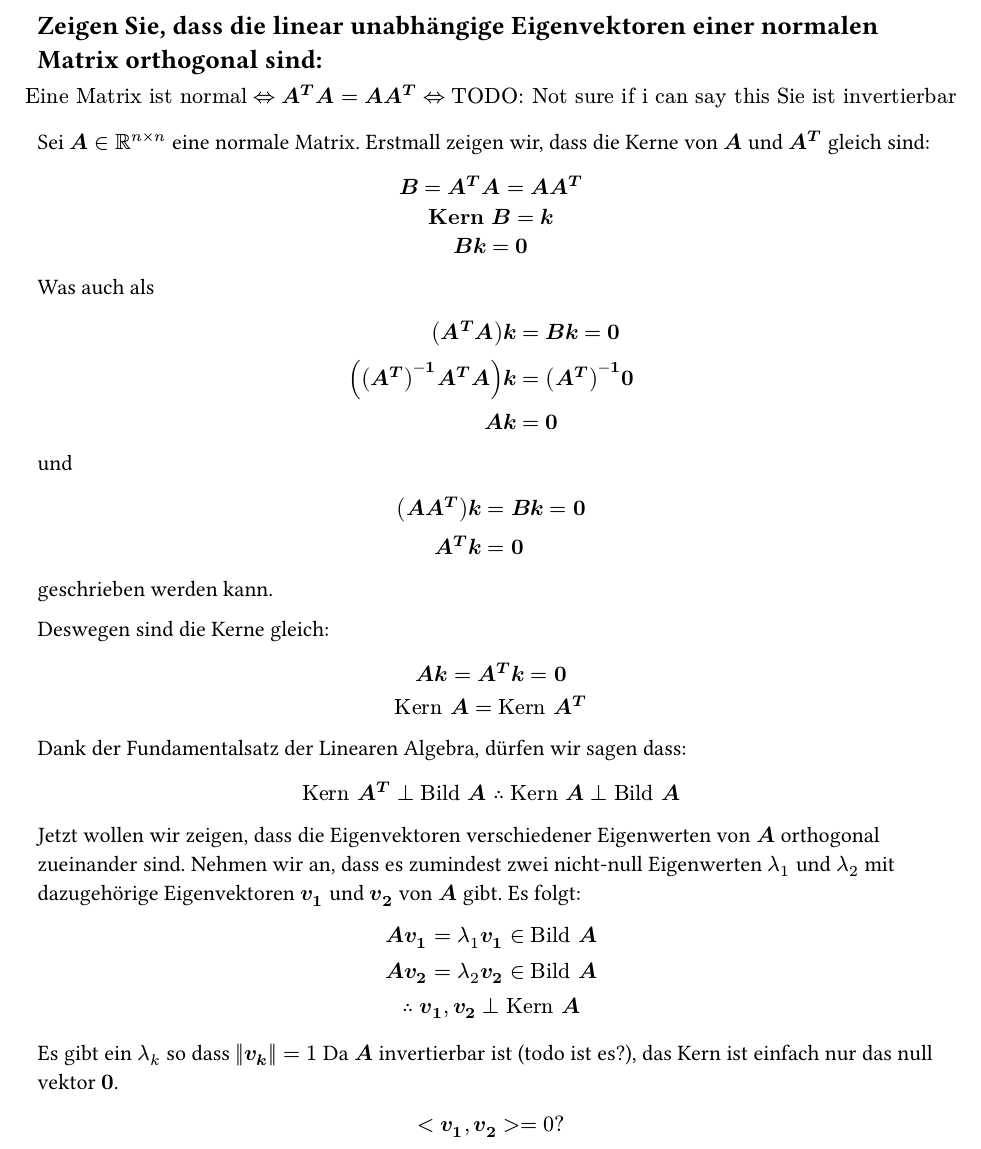
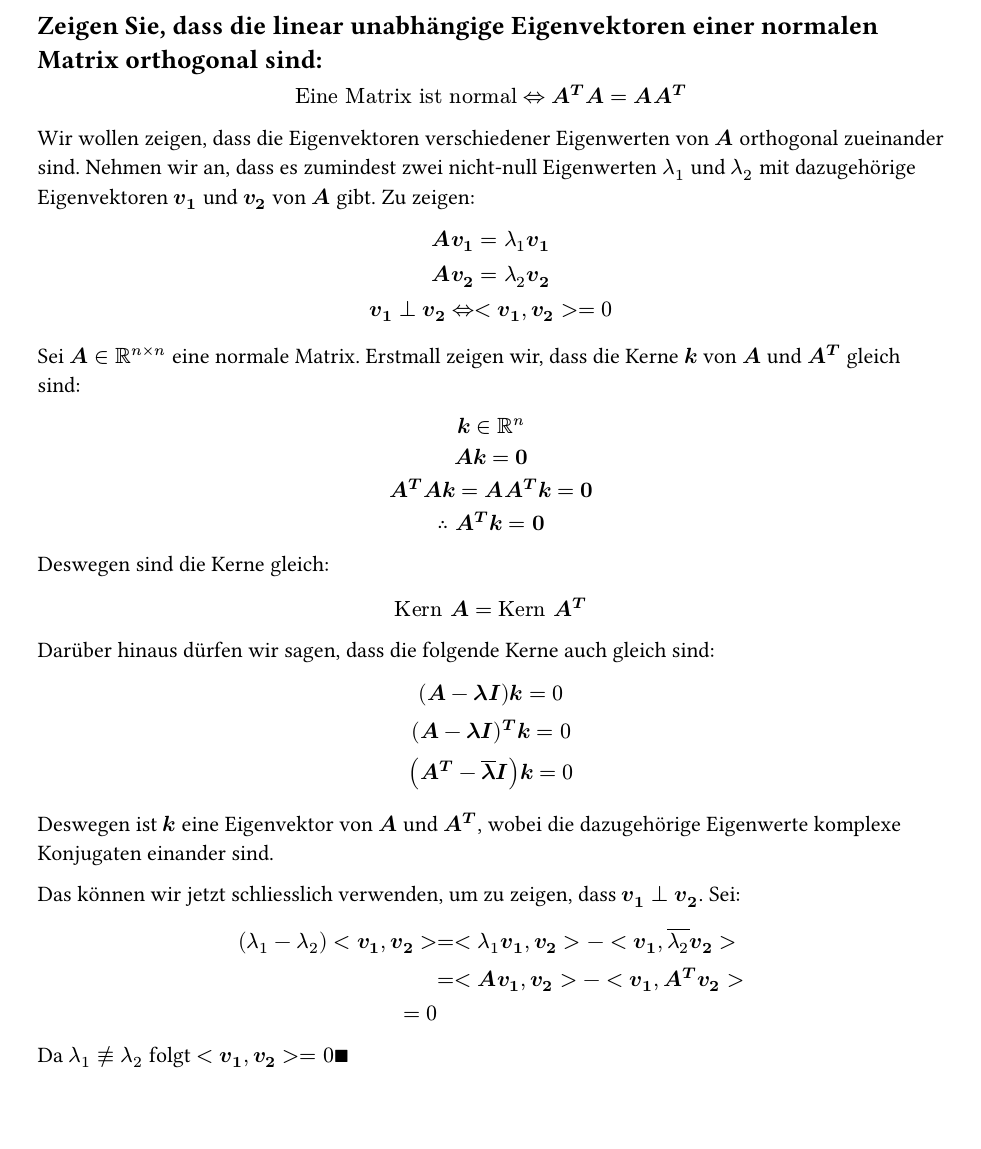
Before and after one commit to kalekdev/uni, a Typst document (semester-1/lineare-algebra/exercises/orthogonal-eigenvectors.typ): part of the page, cut so that both start at the same text, the shorter picture padded with empty space. The pictures show the PDF file semester-1/lineare-algebra/exercises/orthogonal-eigenvectors.pdf that the author committed with the source.

Commit message:
Finished orthogonal eigenvectors proof

```diff
--- a/semester-1/lineare-algebra/exercises/orthogonal-eigenvectors.typ
+++ b/semester-1/lineare-algebra/exercises/orthogonal-eigenvectors.typ
@@ -1,4 +1,3 @@
 == Zeigen Sie, dass die linear unabhängige Eigenvektoren einer normalen Matrix orthogonal sind:
 
 $
-  "Eine Matrix ist normal" <=> bold(A^T A = A A^T) <=> "TODO: Not sure if i can say this Sie ist invertierbar"
@@ -8,4 +8 @@ Sei $bold(A) in RR^(n times n)$ eine normale Matrix. Erstmall zeigen wir, dass d
 $
-  bold(B = A^T A = A A^T)\
-  bold("Kern" B = k\
-  B k = 0)\
@@ -12,6 +12,4 @@ $
 $
-Was auch als
+
+Sei $bold(A) in RR^(n times n)$ eine normale Matrix. Erstmall zeigen wir, dass die Kerne $bold(k)$ von $bold(A)$ und $bold(A^T)$ gleich sind:
 $
-  bold((A^T A) k &= B k = 0)\
-  bold(((A^T)^(-1) A^T A)k &= (A^T)^(-1)0)\
-  bold(A k &= 0)\
@@ -21,12 +21,6 @@ $
-  bold((A A^T) k &= B k = 0)\
-  bold(A^T k &= 0)\
-$
-geschrieben werden kann.
-
 Deswegen sind die Kerne gleich:
 $
-  bold(A k = A^T k = 0)\
   "Kern" bold(A) = "Kern" bold(A^T)
 $
-Dank der Fundamentalsatz der Linearen Algebra, dürfen wir sagen dass:
+Darüber hinaus dürfen wir sagen, dass die folgende Kerne auch gleich sind:
 $
@@ -34,4 +30,5 @@ $
 $
+Deswegen ist $bold(k)$ eine Eigenvektor von $bold(A)$ und $bold(A^T)$, wobei die dazugehörige Eigenwerte komplexe Konjugaten einander sind.
 
-Jetzt wollen wir zeigen, dass die Eigenvektoren verschiedener Eigenwerten von $bold(A)$ orthogonal zueinander sind. Nehmen wir an, dass es zumindest zwei nicht-null Eigenwerten $lambda_1$ und $lambda_2$ mit dazugehörige Eigenvektoren $bold(v_1)$ und $bold(v_2)$ von $bold(A)$ gibt. Es folgt:
+Das können wir jetzt schliesslich verwenden, um zu zeigen, dass $bold(v_1 perp v_2)$. Sei:
 $
@@ -41,7 +36,6 @@ $
+    lambda_1 - lambda_2
+  )<bold(v_1), bold(v_2)> &= <lambda_1 bold(v_1), bold(v_2)> -<bold(v_1), overline(lambda_2) bold(v_2)>\
+  &= <bold(A v_1), bold(v_2)> -<bold(v_1), bold(A^T v_2)>\
+  = 0
 $
-Es gibt ein $lambda_k$ so dass $norm(bold(v_k)) = 1$
-Da $bold(A)$ invertierbar ist (todo ist es?), das Kern ist einfach nur das null vektor $bold(0)$.
-
-$
-  <bold(v_1\, v_2)> = 0 ?
-$
+Da $lambda_1 equiv.not lambda_2$ folgt $<bold(v_1), bold(v_2)> = 0 qed$
```
Also changed, not shown: semester-1/digitaltechnik/exercises/series-7_annotated.pdf (added), semester-1/lineare-algebra/exercises/orthogonal-eigenvectors.pdf, semester-1/lineare-algebra/notes.pdf, semester-1/lineare-algebra/exercises/orthogonal-eigenvectors.typ (20 more changed lines), 1 other file.
